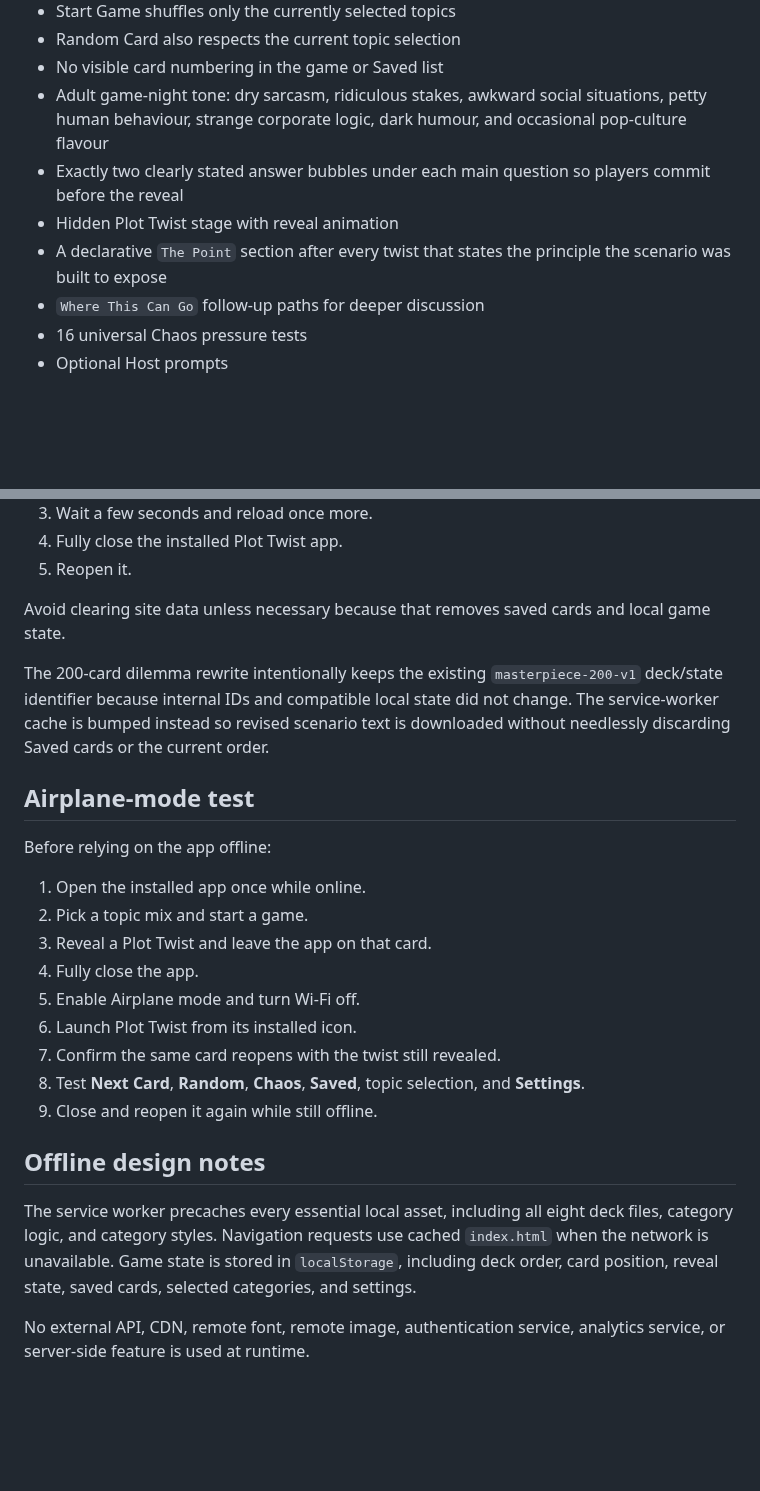
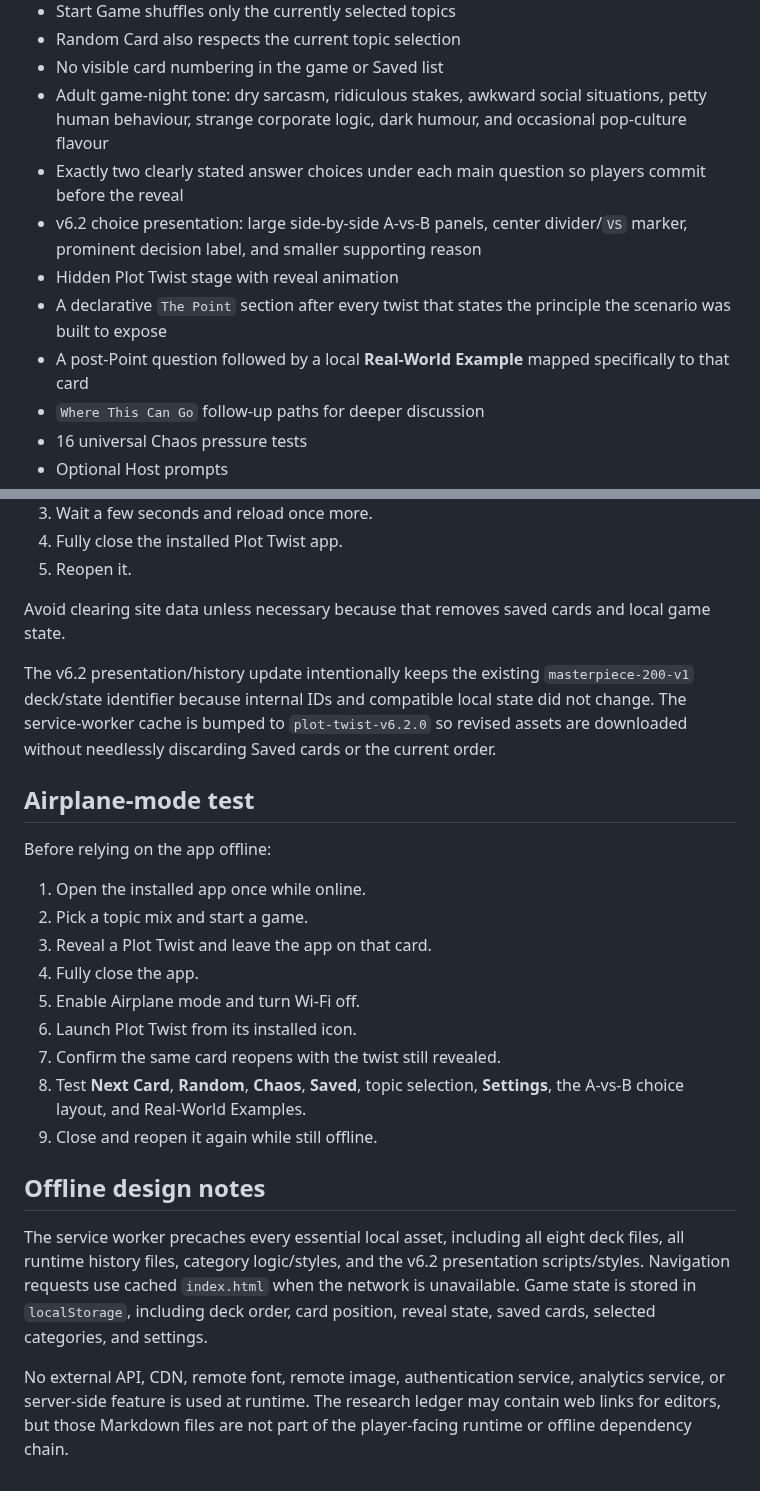
Before and after one commit to detratech/plot-twist, a Markdown page: README.md, 2 parts joined by grey strips. Drawn GitHub-style; blank space fills up the shorter version.

```diff
--- a/README.md
+++ b/README.md
@@ -12,9 +12,11 @@ Offline-first Android-friendly social scenario game.
 - Random Card also respects the current topic selection
 - No visible card numbering in the game or Saved list
 - Adult game-night tone: dry sarcasm, ridiculous stakes, awkward social situations, petty human behaviour, strange corporate logic, dark humour, and occasional pop-culture flavour
-- Exactly two clearly stated answer bubbles under each main question so players commit before the reveal
+- Exactly two clearly stated answer choices under each main question so players commit before the reveal
+- v6.2 choice presentation: large side-by-side A-vs-B panels, center divider/`VS` marker, prominent decision label, and smaller supporting reason
 - Hidden Plot Twist stage with reveal animation
 - A declarative `The Point` section after every twist that states the principle the scenario was built to expose
+- A post-Point question followed by a local **Real-World Example** mapped specifically to that card
 - `Where This Can Go` follow-up paths for deeper discussion
 - 16 universal Chaos pressure tests
 - Optional Host prompts
@@ -154,7 +187,7 @@ After a new version is published:
 
 Avoid clearing site data unless necessary because that removes saved cards and local game state.
 
-The 200-card dilemma rewrite intentionally keeps the existing `masterpiece-200-v1` deck/state identifier because internal IDs and compatible local state did not change. The service-worker cache is bumped instead so revised scenario text is downloaded without needlessly discarding Saved cards or the current order.
+The v6.2 presentation/history update intentionally keeps the existing `masterpiece-200-v1` deck/state identifier because internal IDs and compatible local state did not change. The service-worker cache is bumped to `plot-twist-v6.2.0` so revised assets are downloaded without needlessly discarding Saved cards or the current order.
 
 ## Airplane-mode test
 
@@ -167,11 +200,11 @@ Before relying on the app offline:
 5. Enable Airplane mode and turn Wi-Fi off.
 6. Launch Plot Twist from its installed icon.
 7. Confirm the same card reopens with the twist still revealed.
-8. Test **Next Card**, **Random**, **Chaos**, **Saved**, topic selection, and **Settings**.
+8. Test **Next Card**, **Random**, **Chaos**, **Saved**, topic selection, **Settings**, the A-vs-B choice layout, and Real-World Examples.
 9. Close and reopen it again while still offline.
 
 ## Offline design notes
 
-The service worker precaches every essential local asset, including all eight deck files, category logic, and category styles. Navigation requests use cached `index.html` when the network is unavailable. Game state is stored in `localStorage`, including deck order, card position, reveal state, saved cards, selected categories, and settings.
+The service worker precaches every essential local asset, including all eight deck files, all runtime history files, category logic/styles, and the v6.2 presentation scripts/styles. Navigation requests use cached `index.html` when the network is unavailable. Game state is stored in `localStorage`, including deck order, card position, reveal state, saved cards, selected categories, and settings.
 
-No external API, CDN, remote font, remote image, authentication service, analytics service, or server-side feature is used at runtime.
+No external API, CDN, remote font, remote image, authentication service, analytics service, or server-side feature is used at runtime. The research ledger may contain web links for editors, but those Markdown files are not part of the player-facing runtime or offline dependency chain.
```
Also changed, not shown: other parts of README.md (+43 -12 lines).
